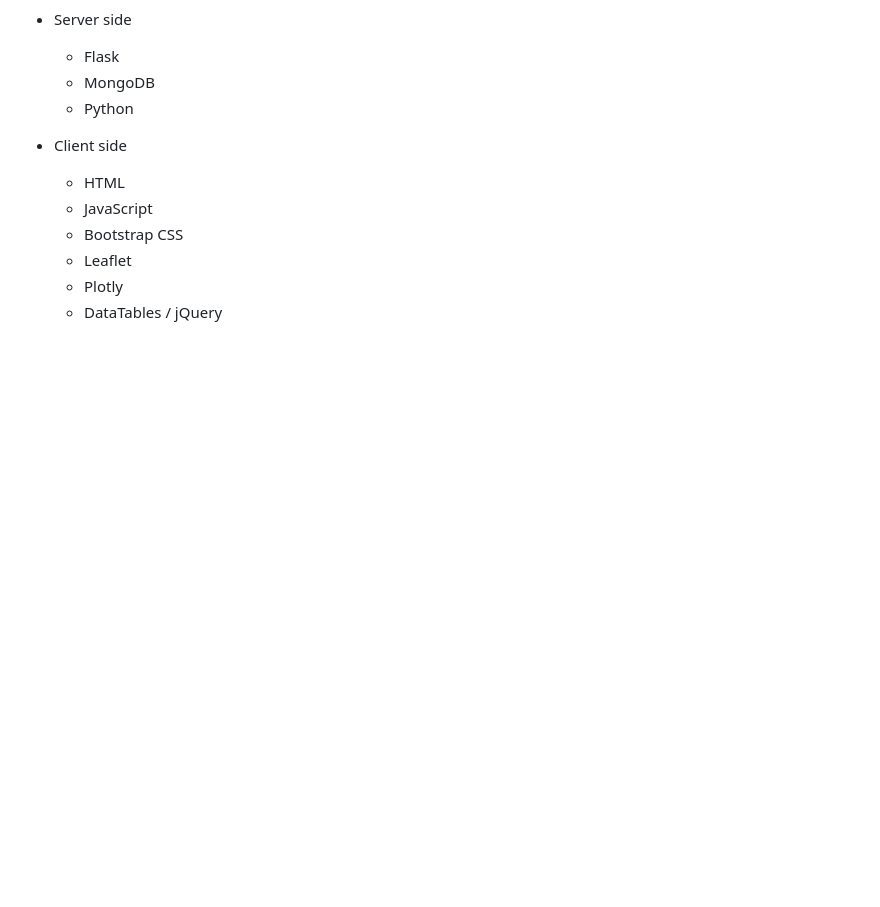
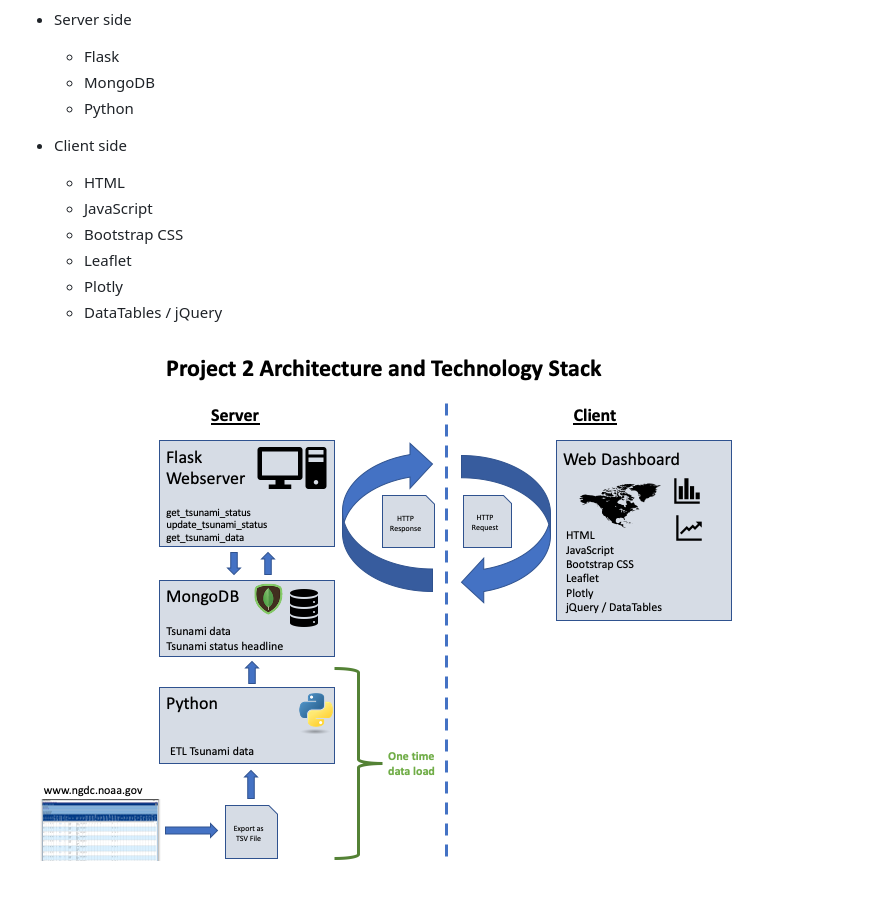
Before and after one commit to amitpatel02-atl/Tsunami-Project, a Markdown page: README.md, the part around the change. Drawn GitHub-style; pictures changed too: Images/Image3.PNG (added); blank space fills up the shorter version.

```diff
--- a/README.md
+++ b/README.md
@@ -29,3 +29,5 @@ We are also web scraping the latest tsunami warning, advisory, watch, or threat
   * Leaflet
   * Plotly
   * DataTables / jQuery
+
+![](Images/Image3.PNG)
```
